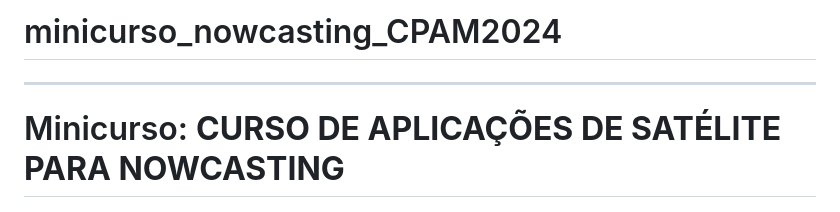
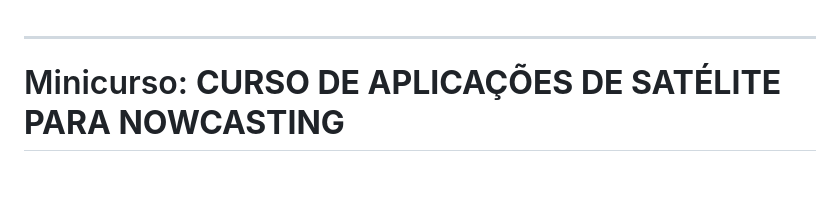
Before and after one commit to evmpython/minicurso_nowcasting_CPAM2024, a Markdown page: README.md, the part around the change. GitHub-like rendering; blank space fills up the shorter version.

```diff
--- a/README.md
+++ b/README.md
@@ -1,4 +1,3 @@
-# minicurso_nowcasting_CPAM2024
 ---
 # Minicurso: **CURSO DE APLICAÇÕES DE SATÉLITE PARA NOWCASTING**
 
```
